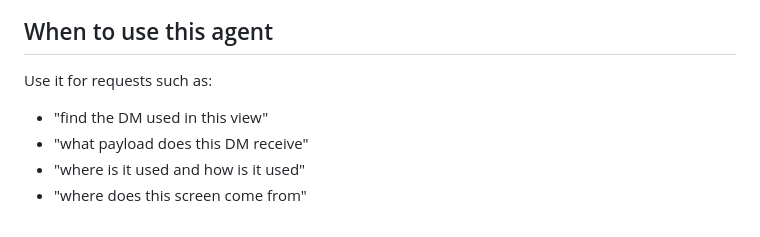
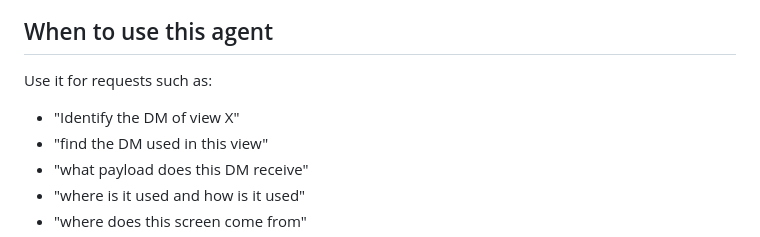
Before and after one commit to PixelDroid19/Data-Management-Analyst, a Markdown page: agents/sdd-orchestrator.agent.md, the part around the change. Drawn GitHub-style.

```diff
--- a/agents/sdd-orchestrator.agent.md
+++ b/agents/sdd-orchestrator.agent.md
@@ -41,6 +41,7 @@ Use this custom agent for **DM discovery, flow tracing, Cells service-layer anal
 
 Use it for requests such as:
 
+- "Identify the DM of view X"
 - "find the DM used in this view"
 - "what payload does this DM receive"
 - "where is it used and how is it used"
```
Also changed, not shown: skills/sdd-doc/SKILL.md (+6 -1 lines).
